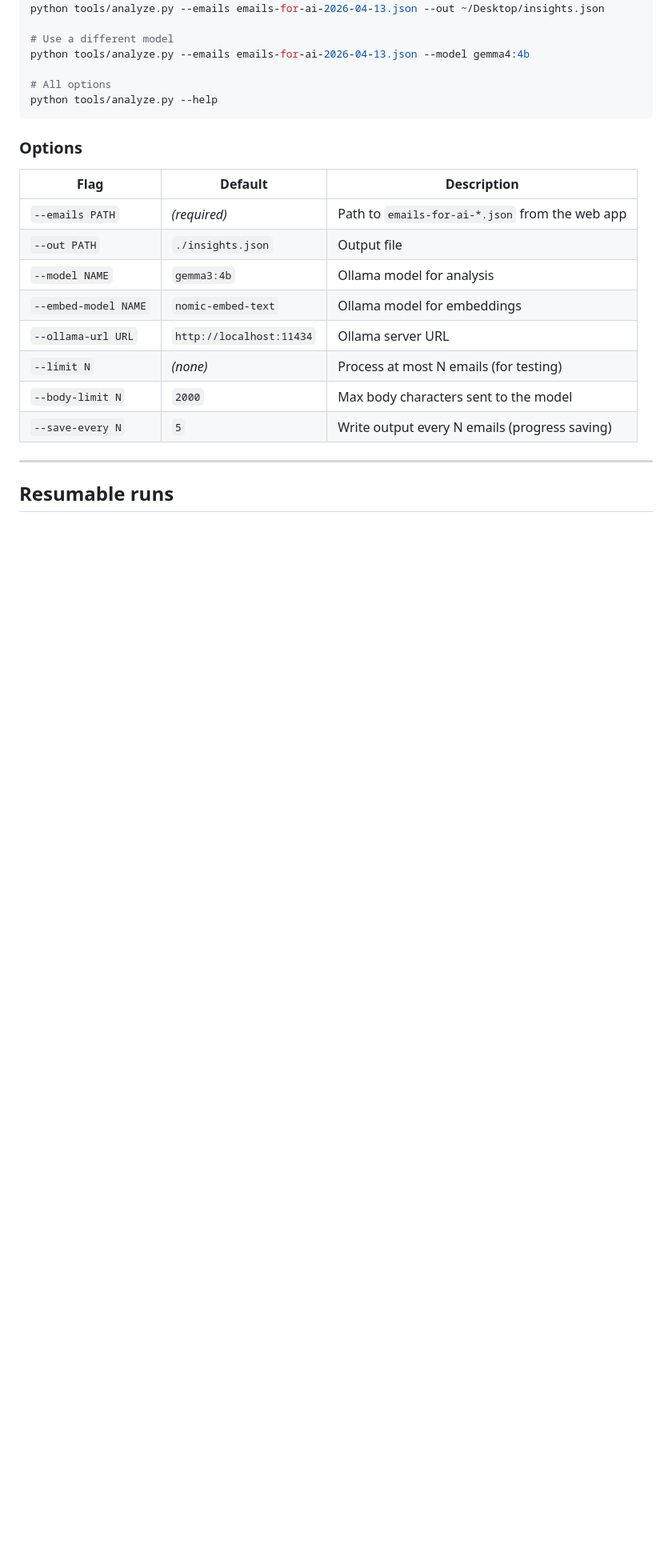
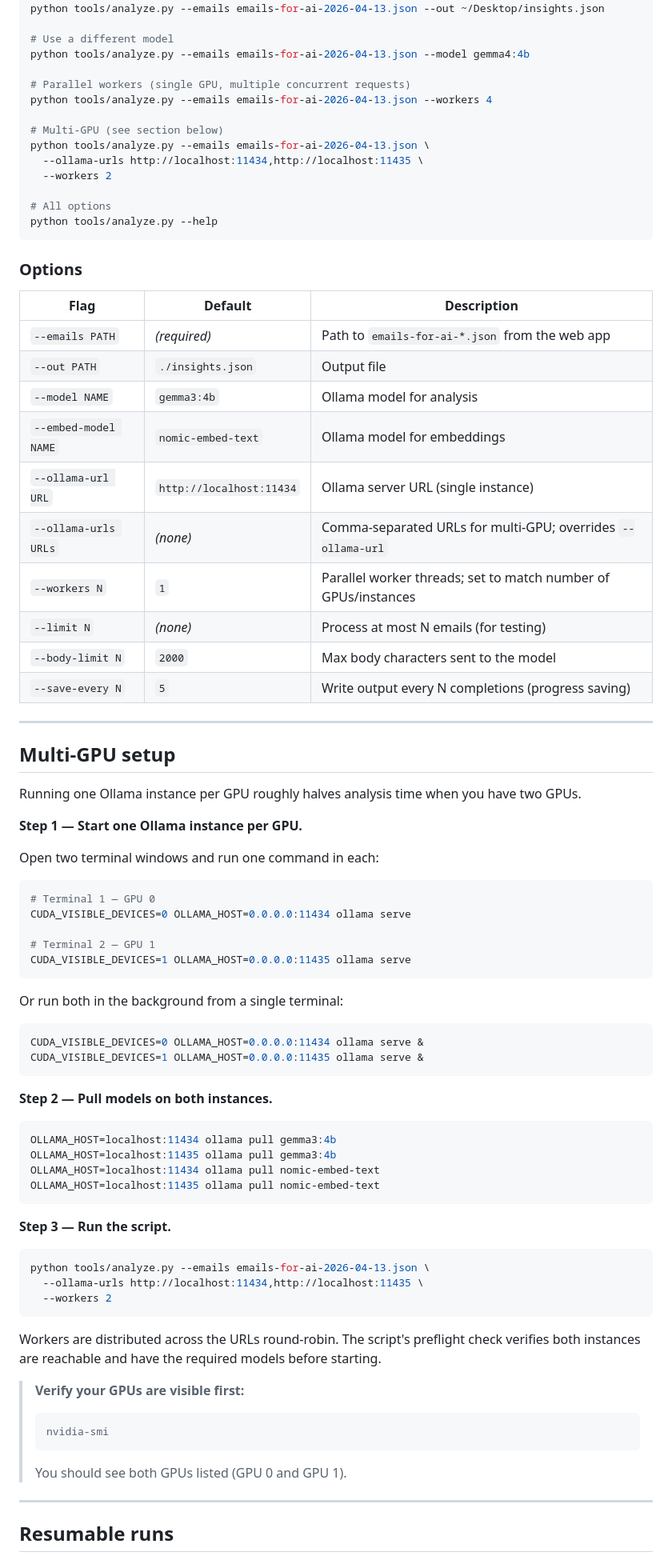
Before and after one commit to tinydot/email-tracker, a Markdown page: tools/README.md, the part around one of its changes. Shown at 80% size. Rendered like a GitHub page; blank space fills up the shorter version.

Commit message:
docs: add multi-GPU setup instructions to tools/README.md
Documents the two-instance Ollama setup for multi-GPU usage, including
step-by-step terminal commands, model pull instructions, and updated
options table with --workers and --ollama-urls. Also updates the
runtime table to show expected speedup with two GPUs.

https://claude.ai/code/session_018GcDSAbMzCfKTD7KzwzaNq

````diff
--- a/tools/README.md
+++ b/tools/README.md
@@ -75,6 +75,14 @@ python tools/analyze.py --emails emails-for-ai-2026-04-13.json --out ~/Desktop/i
 # Use a different model
 python tools/analyze.py --emails emails-for-ai-2026-04-13.json --model gemma4:4b
 
+# Parallel workers (single GPU, multiple concurrent requests)
+python tools/analyze.py --emails emails-for-ai-2026-04-13.json --workers 4
+
+# Multi-GPU (see section below)
+python tools/analyze.py --emails emails-for-ai-2026-04-13.json \
+  --ollama-urls http://localhost:11434,http://localhost:11435 \
+  --workers 2
+
 # All options
 python tools/analyze.py --help
 ```
@@ -87,10 +95,65 @@ python tools/analyze.py --help
 | `--out PATH` | `./insights.json` | Output file |
 | `--model NAME` | `gemma3:4b` | Ollama model for analysis |
 | `--embed-model NAME` | `nomic-embed-text` | Ollama model for embeddings |
-| `--ollama-url URL` | `http://localhost:11434` | Ollama server URL |
+| `--ollama-url URL` | `http://localhost:11434` | Ollama server URL (single instance) |
+| `--ollama-urls URLs` | *(none)* | Comma-separated URLs for multi-GPU; overrides `--ollama-url` |
+| `--workers N` | `1` | Parallel worker threads; set to match number of GPUs/instances |
 | `--limit N` | *(none)* | Process at most N emails (for testing) |
 | `--body-limit N` | `2000` | Max body characters sent to the model |
-| `--save-every N` | `5` | Write output every N emails (progress saving) |
+| `--save-every N` | `5` | Write output every N completions (progress saving) |
+
+---
+
+## Multi-GPU setup
+
+Running one Ollama instance per GPU roughly halves analysis time when you have
+two GPUs.
+
+**Step 1 — Start one Ollama instance per GPU.**
+
+Open two terminal windows and run one command in each:
+
+```bash
+# Terminal 1 — GPU 0
+CUDA_VISIBLE_DEVICES=0 OLLAMA_HOST=0.0.0.0:11434 ollama serve
+
+# Terminal 2 — GPU 1
+CUDA_VISIBLE_DEVICES=1 OLLAMA_HOST=0.0.0.0:11435 ollama serve
+```
+
+Or run both in the background from a single terminal:
+
+```bash
+CUDA_VISIBLE_DEVICES=0 OLLAMA_HOST=0.0.0.0:11434 ollama serve &
+CUDA_VISIBLE_DEVICES=1 OLLAMA_HOST=0.0.0.0:11435 ollama serve &
+```
+
+**Step 2 — Pull models on both instances.**
+
+```bash
+OLLAMA_HOST=localhost:11434 ollama pull gemma3:4b
+OLLAMA_HOST=localhost:11435 ollama pull gemma3:4b
+OLLAMA_HOST=localhost:11434 ollama pull nomic-embed-text
+OLLAMA_HOST=localhost:11435 ollama pull nomic-embed-text
+```
+
+**Step 3 — Run the script.**
+
+```bash
+python tools/analyze.py --emails emails-for-ai-2026-04-13.json \
+  --ollama-urls http://localhost:11434,http://localhost:11435 \
+  --workers 2
+```
+
+Workers are distributed across the URLs round-robin. The script's preflight
+check verifies both instances are reachable and have the required models before
+starting.
+
+> **Verify your GPUs are visible first:**
+> ```bash
+> nvidia-smi
+> ```
+> You should see both GPUs listed (GPU 0 and GPU 1).
 
 ---
 
````
Also changed, not shown: other parts of tools/README.md (+7 -4 lines).
